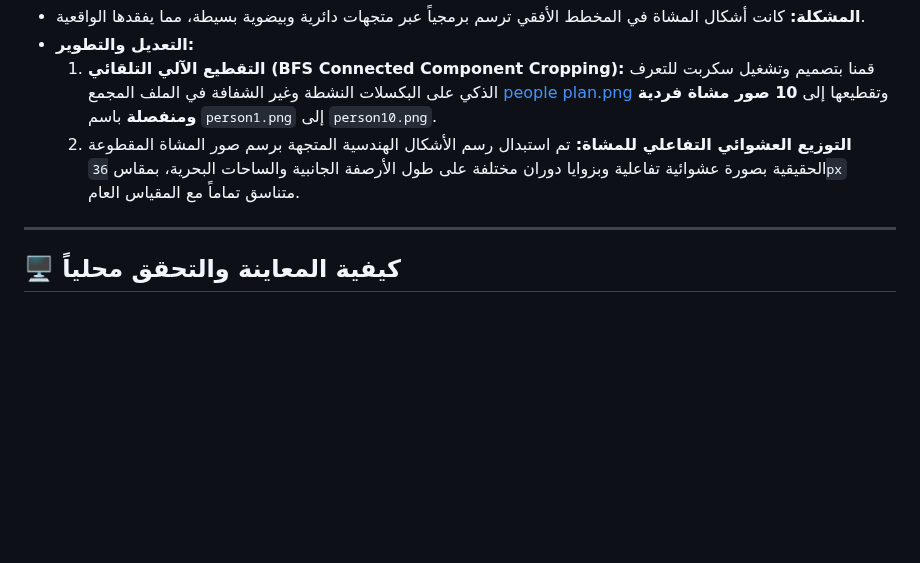
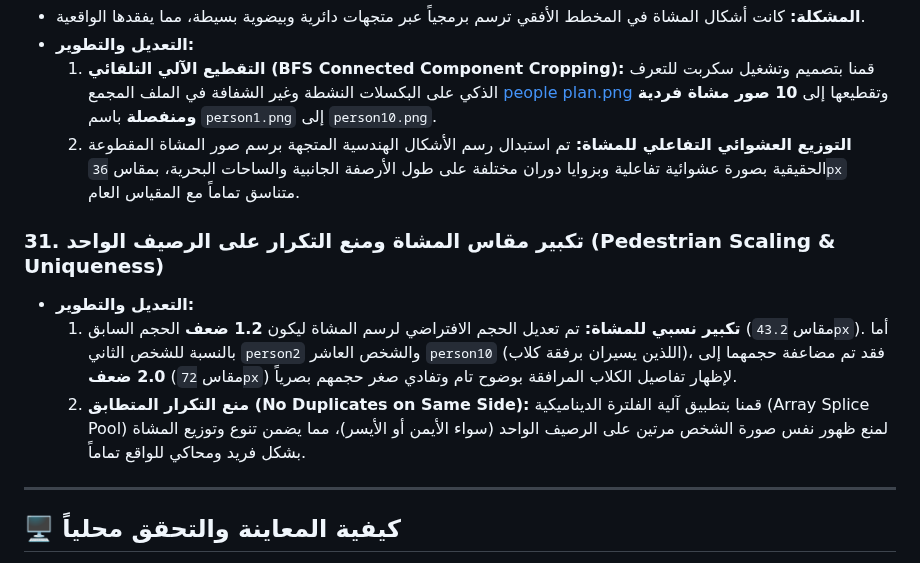
Before and after one commit to ArchSafy/humanization-guide, a Markdown page: walkthrough.md, the part around one of its changes. GitHub-like rendering; blank space fills up the shorter version.

Commit message:
docs: document pedestrian scaling and uniqueness in walkthrough

```diff
--- a/walkthrough.md
+++ b/walkthrough.md
@@ -181,6 +181,11 @@
   1. **التقطيع الآلي التلقائي (BFS Connected Component Cropping):** قمنا بتصميم وتشغيل سكربت للتعرف الذكي على البكسلات النشطة وغير الشفافة في الملف المجمع [people plan.png](file:///c:/Users/LENOVO/Documents/Mustafa/assets/People/people%20plan.png) وتقطيعها إلى **10 صور مشاة فردية ومنفصلة** باسم `person1.png` إلى `person10.png`.
   2. **التوزيع العشوائي التفاعلي للمشاة:** تم استبدال رسم الأشكال الهندسية المتجهة برسم صور المشاة المقطوعة الحقيقية بصورة عشوائية تفاعلية وبزوايا دوران مختلفة على طول الأرصفة الجانبية والساحات البحرية، بمقاس `36px` متناسق تماماً مع المقياس العام.
 
+### 31. تكبير مقاس المشاة ومنع التكرار على الرصيف الواحد (Pedestrian Scaling & Uniqueness)
+* **التعديل والتطوير:**
+  1. **تكبير نسبي للمشاة:** تم تعديل الحجم الافتراضي لرسم المشاة ليكون **1.2 ضعف** الحجم السابق (مقاس `43.2px`). أما بالنسبة للشخص الثاني `person2` والشخص العاشر `person10` (اللذين يسيران برفقة كلاب)، فقد تم مضاعفة حجمهما إلى **2.0 ضعف** (مقاس `72px`) لإظهار تفاصيل الكلاب المرافقة بوضوح تام وتفادي صغر حجمهم بصرياً.
+  2. **منع التكرار المتطابق (No Duplicates on Same Side):** قمنا بتطبيق آلية الفلترة الديناميكية (Array Splice Pool) لمنع ظهور نفس صورة الشخص مرتين على الرصيف الواحد (سواء الأيمن أو الأيسر)، مما يضمن تنوع وتوزيع المشاة بشكل فريد ومحاكي للواقع تماماً.
+
 ---
 
 ## 🖥️ كيفية المعاينة والتحقق محلياً
```
Also changed, not shown: other parts of walkthrough.md (+1 -1 lines).
